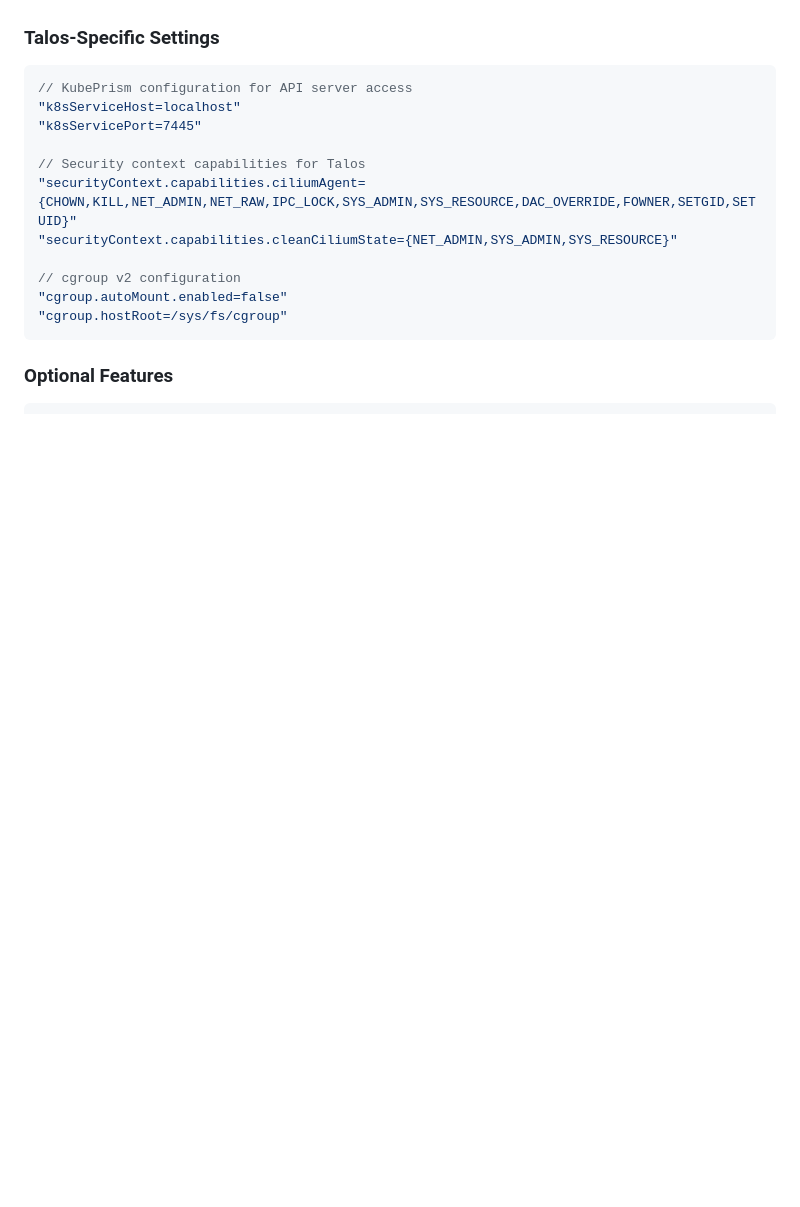
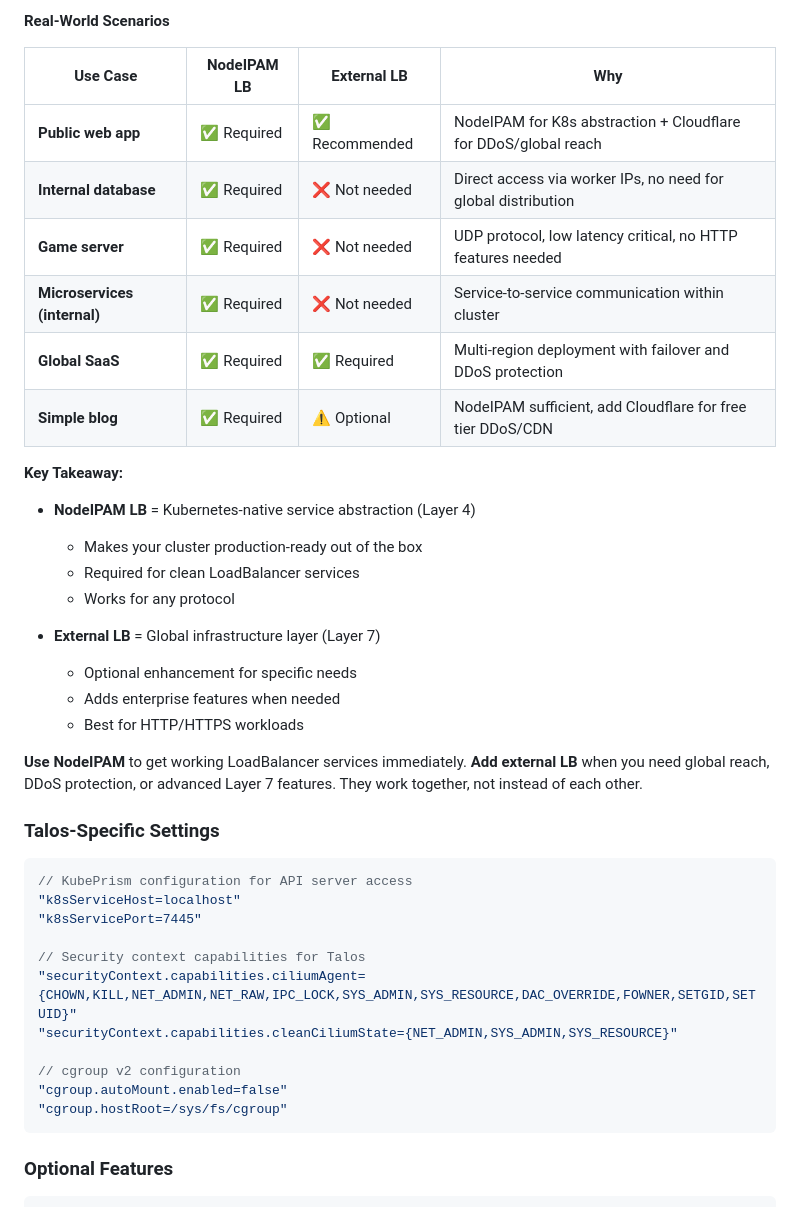
Before and after one commit to dihmeetree/oxide, a Markdown page: docs/cilium.md, the part around one of its changes. GitHub-like rendering; blank space fills up the shorter version.

````diff
--- a/docs/cilium.md
+++ b/docs/cilium.md
@@ -237,3 +302,28 @@ More same-node traffic (native BPF, no VXLAN)
+**Real-World Scenarios**
+
+| Use Case | NodeIPAM LB | External LB | Why |
+|----------|-------------|-------------|-----|
+| **Public web app** | ✅ Required | ✅ Recommended | NodeIPAM for K8s abstraction + Cloudflare for DDoS/global reach |
+| **Internal database** | ✅ Required | ❌ Not needed | Direct access via worker IPs, no need for global distribution |
+| **Game server** | ✅ Required | ❌ Not needed | UDP protocol, low latency critical, no HTTP features needed |
+| **Microservices (internal)** | ✅ Required | ❌ Not needed | Service-to-service communication within cluster |
+| **Global SaaS** | ✅ Required | ✅ Required | Multi-region deployment with failover and DDoS protection |
+| **Simple blog** | ✅ Required | ⚠️ Optional | NodeIPAM sufficient, add Cloudflare for free tier DDoS/CDN |
+
+**Key Takeaway:**
+
+- **NodeIPAM LB** = Kubernetes-native service abstraction (Layer 4)
+  - Makes your cluster production-ready out of the box
+  - Required for clean LoadBalancer services
+  - Works for any protocol
+
+- **External LB** = Global infrastructure layer (Layer 7)
+  - Optional enhancement for specific needs
+  - Adds enterprise features when needed
+  - Best for HTTP/HTTPS workloads
+
+**Use NodeIPAM** to get working LoadBalancer services immediately. **Add external LB** when you need global reach, DDoS protection, or advanced Layer 7 features. They work together, not instead of each other.
+
 ### Talos-Specific Settings
 
 ```rust
````
Also changed, not shown: other parts of docs/cilium.md (+65 -0 lines).
